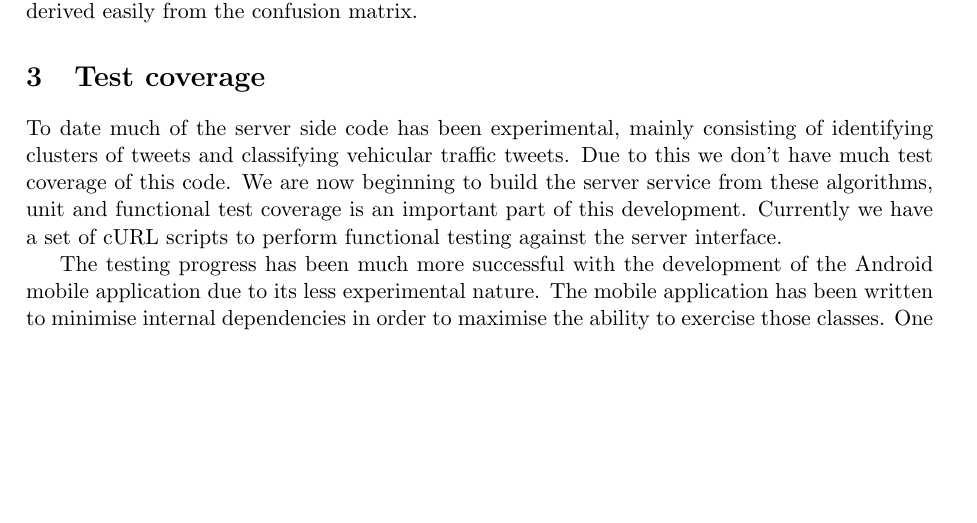
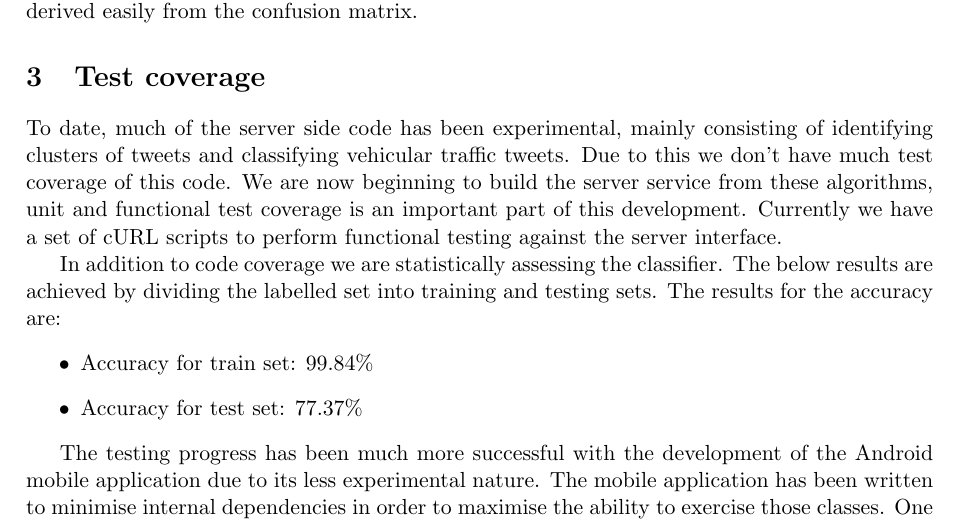
Before and after one commit to johnflan/Twitter-4-Traffic, a LaTeX document (report/report2/report.tex, which reads report/report2/testing_coverage.tex): part of page 4 of 5 before the commit and part of page 4 of 6 after it, cut so that both start at the same text, the shorter picture padded with empty space. Compiled offline with pdfLaTeX.

Commit message:
Report2: added testing coverage text

```diff
--- a/report/report2/testing_coverage.tex
+++ b/report/report2/testing_coverage.tex
@@ -1,9 +1,17 @@
-To date much of the server side code has been experimental, mainly consisting
+To date, much of the server side code has been experimental, mainly consisting
 of identifying clusters of tweets and classifying vehicular traffic tweets. Due
 to this we don't have much test coverage of this code. We are now beginning to
 build the server service from these algorithms, unit and functional test
 coverage is an important part of this development. Currently we have a set of
 cURL scripts to perform functional testing against the server interface.
+
+In addition to code coverage we are statistically assessing the classifier. The
+below results are achieved by dividing the labelled set into training and
+testing sets. The results for the accuracy are:
+\begin{itemize}
+\item Accuracy for train set: 99.84\%
+\item Accuracy for test set:  77.37\%
+\end{itemize}
 
 The testing progress has been much more successful with the development of the
 Android mobile application due to its less experimental nature. The mobile
```
Also changed, not shown: report/report2/report.tex (+1 -1 lines).
